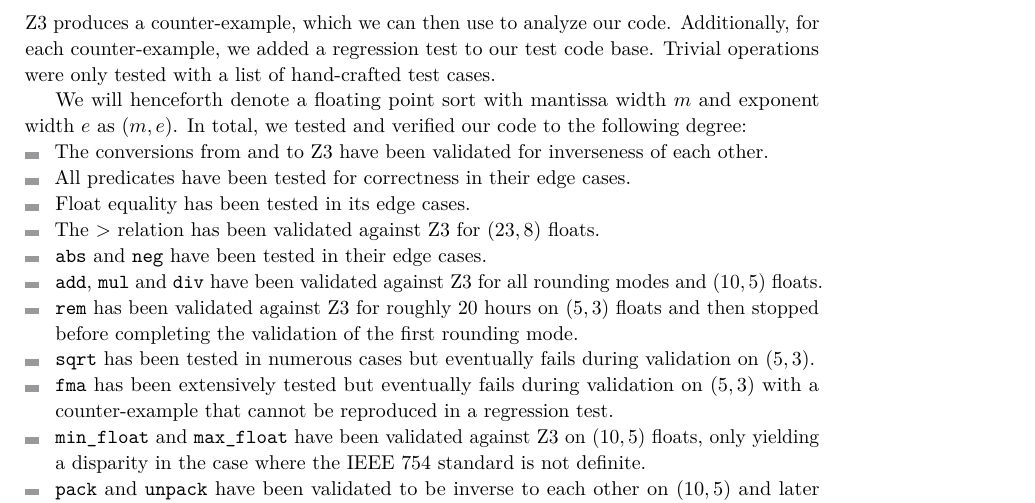
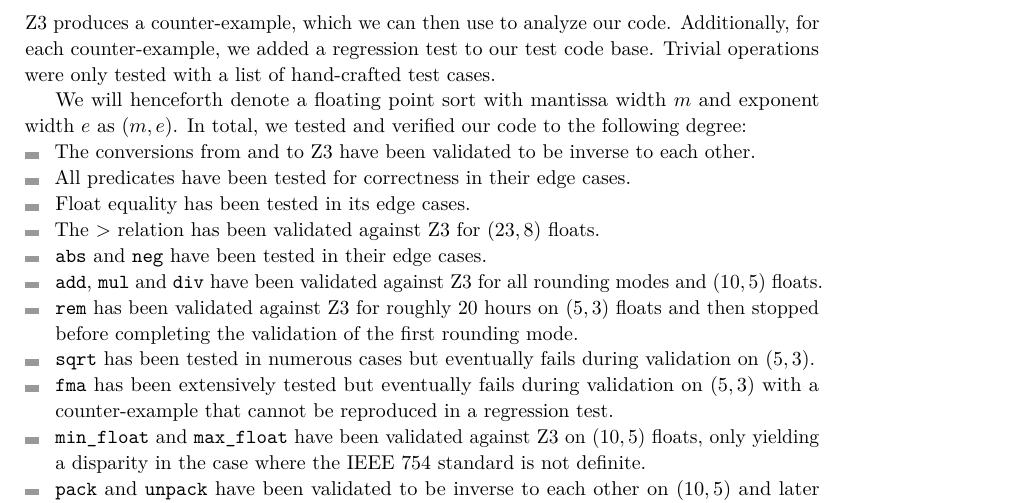
Before and after one commit to mhuisi/float-smt, a LaTeX paper (doc/doc.tex): part of page 11 of 11, cut so that both start at the same text. Compiled offline with pdfLaTeX.

Commit message:
minor correction

```diff
--- a/doc/doc.tex
+++ b/doc/doc.tex
@@ -288,7 +288,7 @@ Our testing methodology relies on verification against Z3 floats, using Z3 itsel
 
 We will henceforth denote a floating point sort with mantissa width $m$ and exponent width $e$ as $(m, e)$. In total, we tested and verified our code to the following degree:
 \begin{itemize}
-	\item The conversions from and to Z3 have been validated for inverseness of each other.
+	\item The conversions from and to Z3 have been validated to be inverse to each other.
 	\item All predicates have been tested for correctness in their edge cases.
 	\item Float equality has been tested in its edge cases.
 	\item The $>$ relation has been validated against Z3 for $(23, 8)$ floats.
```
